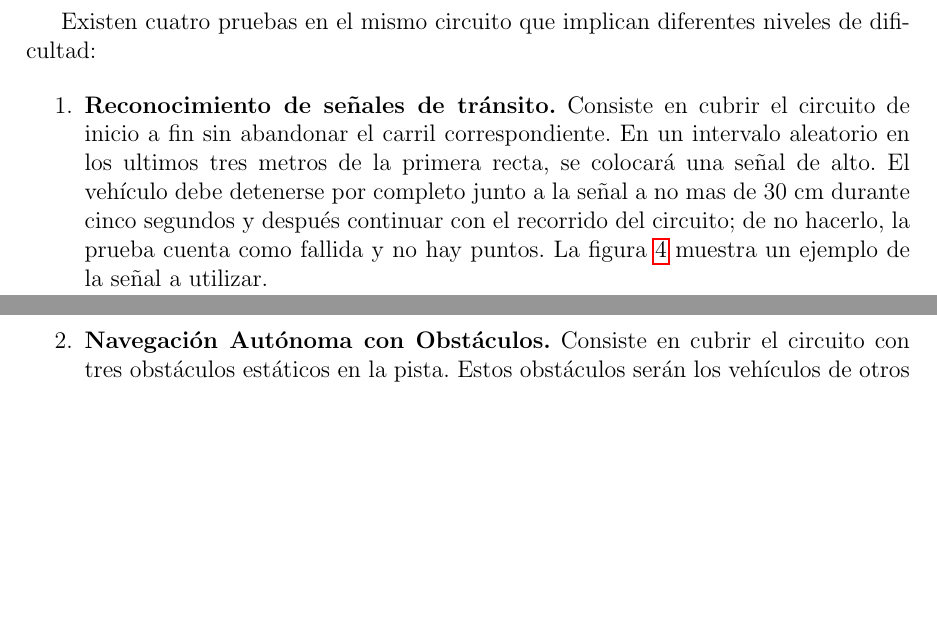
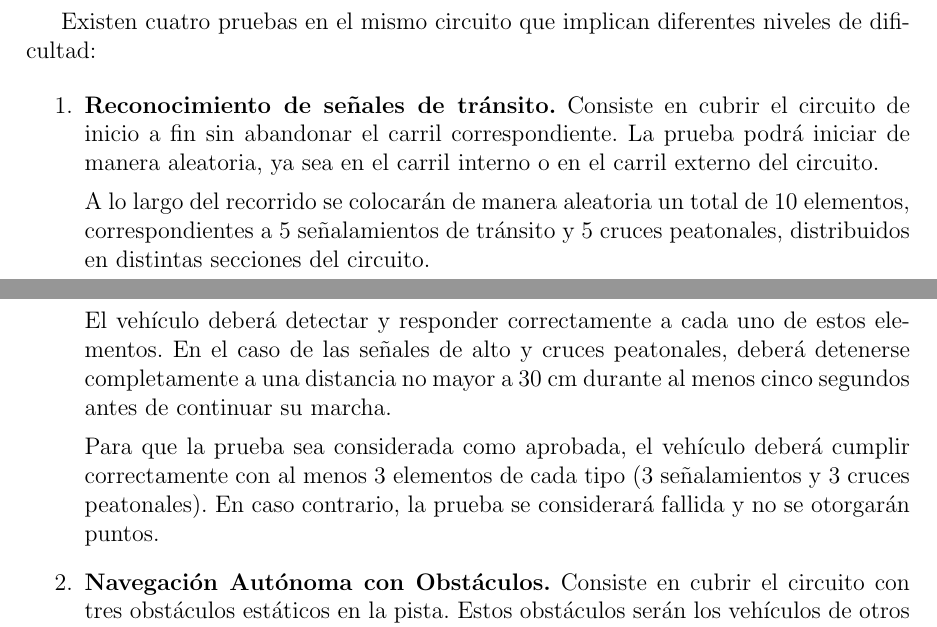
Before and after one commit to FemexRobotica/AutoModelCar-Presencial, a LaTeX document (Rulebook/Rulebook.tex): two parts of pages 7 and 8 of 12, joined at a grey line, cut so that both start at the same text, the shorter picture padded with empty space. Compiled offline with pdfLaTeX.

Commit message:
Add files via upload

```diff
--- a/Rulebook/Rulebook.tex
+++ b/Rulebook/Rulebook.tex
@@ -22,7 +22,7 @@
 \pdfminorversion=7
 \title{Categoría AutoModelCar\\Torneo Mexicano de Robótica}
 \author{Libro de Reglas, modalidad Presencial}
-\date{Ciudad de México, 2025}
+\date{Puebla, 2026}
 \begin{document}
 \renewcommand{\tablename}{Tabla}
 \maketitle
@@ -145,7 +145,13 @@ Además, los vehículos solo podrán ser utilizados cuando sea el turno oficial
 Existen cuatro pruebas en el mismo circuito que implican diferentes niveles de dificultad:
 
 \begin{enumerate}
-\item \textbf{Reconocimiento de señales de tránsito.} Consiste en cubrir el circuito de inicio a fin sin abandonar el carril correspondiente. En un intervalo aleatorio en los ultimos tres metros de la primera recta, se colocará una señal de alto. El vehículo debe detenerse por completo junto a la señal a no mas de 30 cm durante cinco segundos y después continuar con el recorrido del circuito; de no hacerlo, la prueba cuenta como fallida y no hay puntos. La figura \ref{fig:stopsign} muestra un ejemplo de la señal a utilizar.
+\item \textbf{Reconocimiento de señales de tránsito.} Consiste en cubrir el circuito de inicio a fin sin abandonar el carril correspondiente. La prueba podrá iniciar de manera aleatoria, ya sea en el carril interno o en el carril externo del circuito.
+
+A lo largo del recorrido se colocarán de manera aleatoria un total de 10 elementos, correspondientes a 5 señalamientos de tránsito y 5 cruces peatonales, distribuidos en distintas secciones del circuito.
+
+El vehículo deberá detectar y responder correctamente a cada uno de estos elementos. En el caso de las señales de alto y cruces peatonales, deberá detenerse completamente a una distancia no mayor a 30 cm durante al menos cinco segundos antes de continuar su marcha.
+
+Para que la prueba sea considerada como aprobada, el vehículo deberá cumplir correctamente con al menos 3 elementos de cada tipo (3 señalamientos y 3 cruces peatonales). En caso contrario, la prueba se considerará fallida y no se otorgarán puntos.
 \item \textbf{Navegación Autónoma con Obstáculos.} Consiste en cubrir el circuito con tres obstáculos estáticos en la pista. Estos obstáculos serán los vehículos de otros equipos colocados aleatoriamente a lo largo del circuito. De manera aleatoria, un vehículo sera posicionado en contraflujo a un costado de un obstaculo estático. Un operador moverá el vehículo en contraflujo cuando el participante se aproxime a ejecutar la maniobra de rebase.
 \item \textbf{Navegación Autónoma con Obstáculos en Movimiento.} Consiste en cubrir el circuito con un obstáculo estático y dos móviles. El vehículo del equipo participante deberá ejecutar una maniobra de rebase en esta prueba. Los obstáculo se moverán a una velocidad suficientemente baja para que el vehículo participante pueda ejecutar el rebase. Un obstaculo dinamico se encontrará en la primera recta y el segundo en una curva. El obstáculo  estático estará colocado aleatoriamente a lo largo del circuito.
 \item \textbf{Estacionamiento Autónomo.} Consiste en hacer que el vehículo pueda estacionarse en la zona designada (ver figura \ref{fig:Parking}). Se arrancará el vehículo a un metro de distancia, aproximadamente, del espacio para estacionarse. Esta posición inicial estará sobre el carril de circulación. La posición y orientación inicial tendrán una ligera variación aleatoria para todos los equipos. El vehículo podrá utilizar todo el espacio y maniobras necesarias para estacionarse.
```
Also changed, not shown: Rulebook/Rulebook.tex (16 more changed lines).
